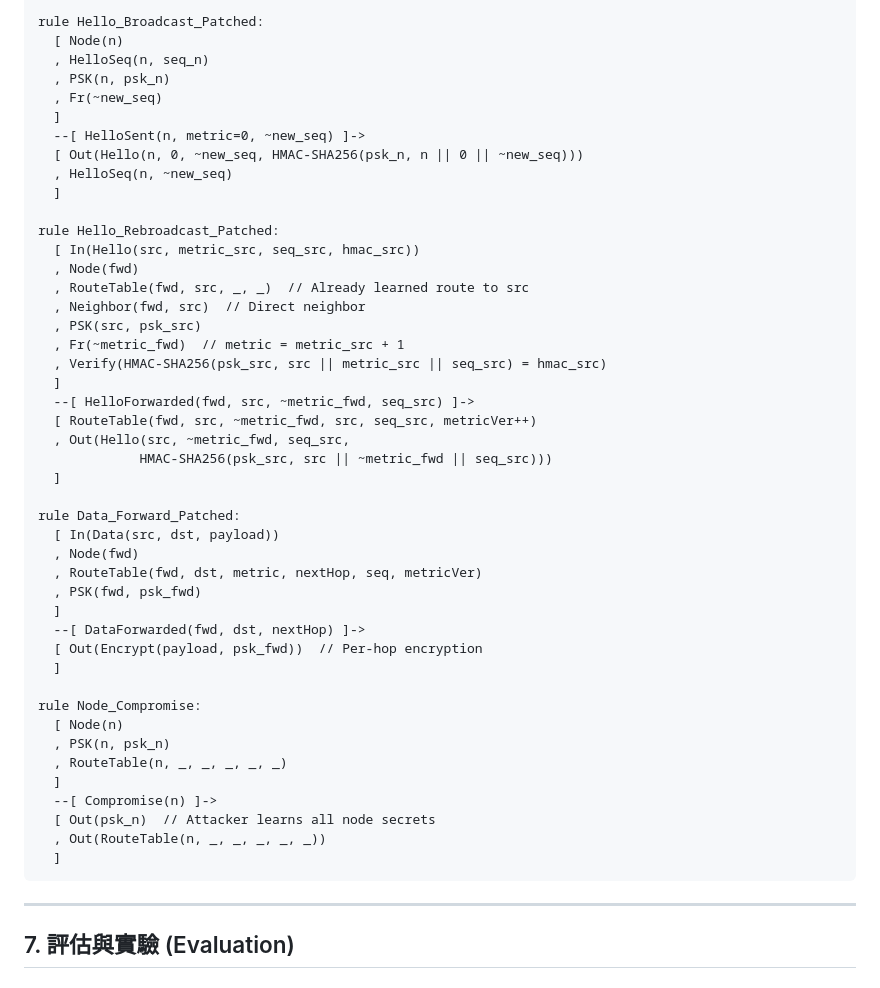
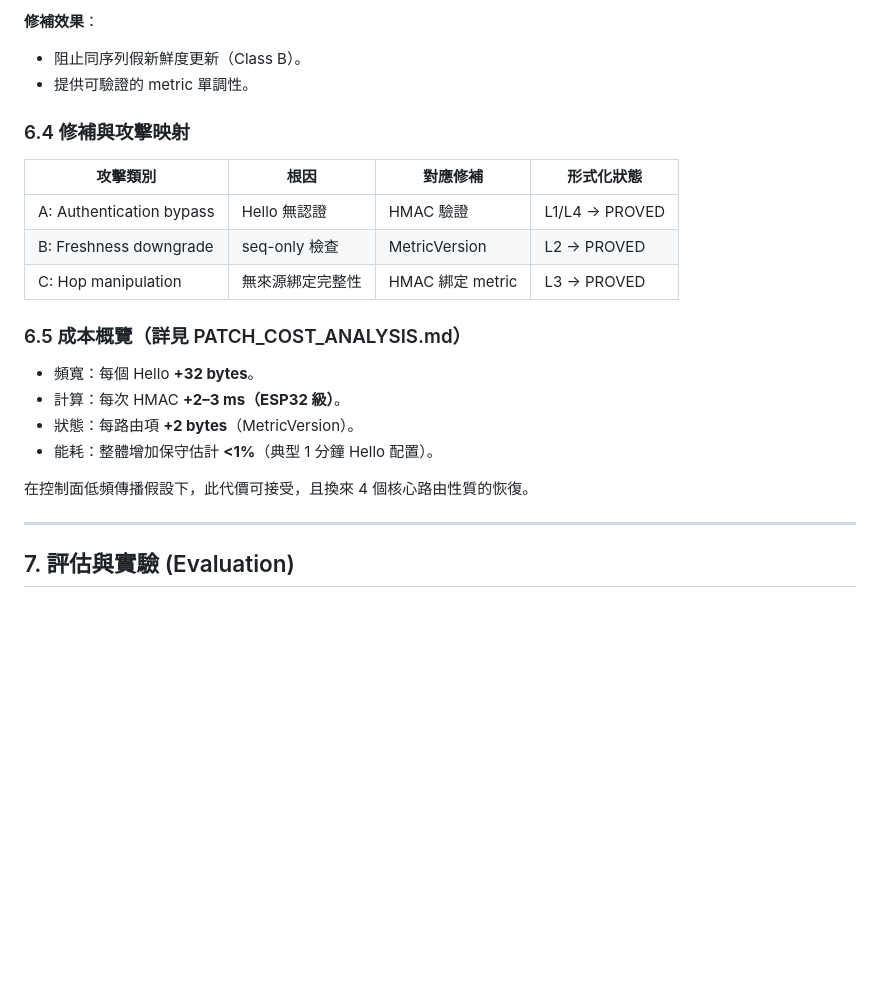
Before and after one commit to AugustChaoTW/Lora-Sec, a Markdown page: DRAFT_v1.md, the part around one of its changes. GitHub-like rendering; blank space fills up the shorter version.

Commit message:
Phase 3: add attack documentation, patch cost analysis, and draft integration

````diff
--- a/DRAFT_v1.md
+++ b/DRAFT_v1.md
@@ -376,50 +359,24 @@ Node_j receiving updated Hello:
 
-rule Hello_Broadcast_Patched:
-  [ Node(n)
-  , HelloSeq(n, seq_n)
-  , PSK(n, psk_n)
-  , Fr(~new_seq)
-  ]
-  --[ HelloSent(n, metric=0, ~new_seq) ]->
-  [ Out(Hello(n, 0, ~new_seq, HMAC-SHA256(psk_n, n || 0 || ~new_seq)))
-  , HelloSeq(n, ~new_seq)
-  ]
+**修補效果**：
+- 阻止同序列假新鮮度更新（Class B）。
+- 提供可驗證的 metric 單調性。
 
-rule Hello_Rebroadcast_Patched:
-  [ In(Hello(src, metric_src, seq_src, hmac_src))
-  , Node(fwd)
-  , RouteTable(fwd, src, _, _)  // Already learned route to src
-  , Neighbor(fwd, src)  // Direct neighbor
-  , PSK(src, psk_src)
-  , Fr(~metric_fwd)  // metric = metric_src + 1
-  , Verify(HMAC-SHA256(psk_src, src || metric_src || seq_src) = hmac_src)
-  ]
-  --[ HelloForwarded(fwd, src, ~metric_fwd, seq_src) ]->
-  [ RouteTable(fwd, src, ~metric_fwd, src, seq_src, metricVer++)
-  , Out(Hello(src, ~metric_fwd, seq_src,
-             HMAC-SHA256(psk_src, src || ~metric_fwd || seq_src)))
-  ]
+### 6.4 修補與攻擊映射
 
-rule Data_Forward_Patched:
-  [ In(Data(src, dst, payload))
-  , Node(fwd)
-  , RouteTable(fwd, dst, metric, nextHop, seq, metricVer)
-  , PSK(fwd, psk_fwd)
-  ]
-  --[ DataForwarded(fwd, dst, nextHop) ]->
-  [ Out(Encrypt(payload, psk_fwd))  // Per-hop encryption
-  ]
+| 攻擊類別 | 根因 | 對應修補 | 形式化狀態 |
+|---|---|---|---|
+| A: Authentication bypass | Hello 無認證 | HMAC 驗證 | L1/L4 → PROVED |
+| B: Freshness downgrade | seq-only 檢查 | MetricVersion | L2 → PROVED |
+| C: Hop manipulation | 無來源綁定完整性 | HMAC 綁定 metric | L3 → PROVED |
 
-rule Node_Compromise:
-  [ Node(n)
-  , PSK(n, psk_n)
-  , RouteTable(n, _, _, _, _, _)
-  ]
-  --[ Compromise(n) ]->
-  [ Out(psk_n)  // Attacker learns all node secrets
-  , Out(RouteTable(n, _, _, _, _, _))
-  ]
-```
+### 6.5 成本概覽（詳見 PATCH_COST_ANALYSIS.md）
+
+- 頻寬：每個 Hello **+32 bytes**。
+- 計算：每次 HMAC **+2–3 ms（ESP32 級）**。
+- 狀態：每路由項 **+2 bytes**（MetricVersion）。
+- 能耗：整體增加保守估計 **<1%**（典型 1 分鐘 Hello 配置）。
+
+在控制面低頻傳播假設下，此代價可接受，且換來 4 個核心路由性質的恢復。
 
 ---
 
````
Also changed, not shown: other parts of DRAFT_v1.md (+101 -118 lines), phase2_tamarin_models/ATTACKS_DETAILED.md (added, +187 -0 lines), phase2_tamarin_models/PATCH_COST_ANALYSIS.md (added, +156 -0 lines).
